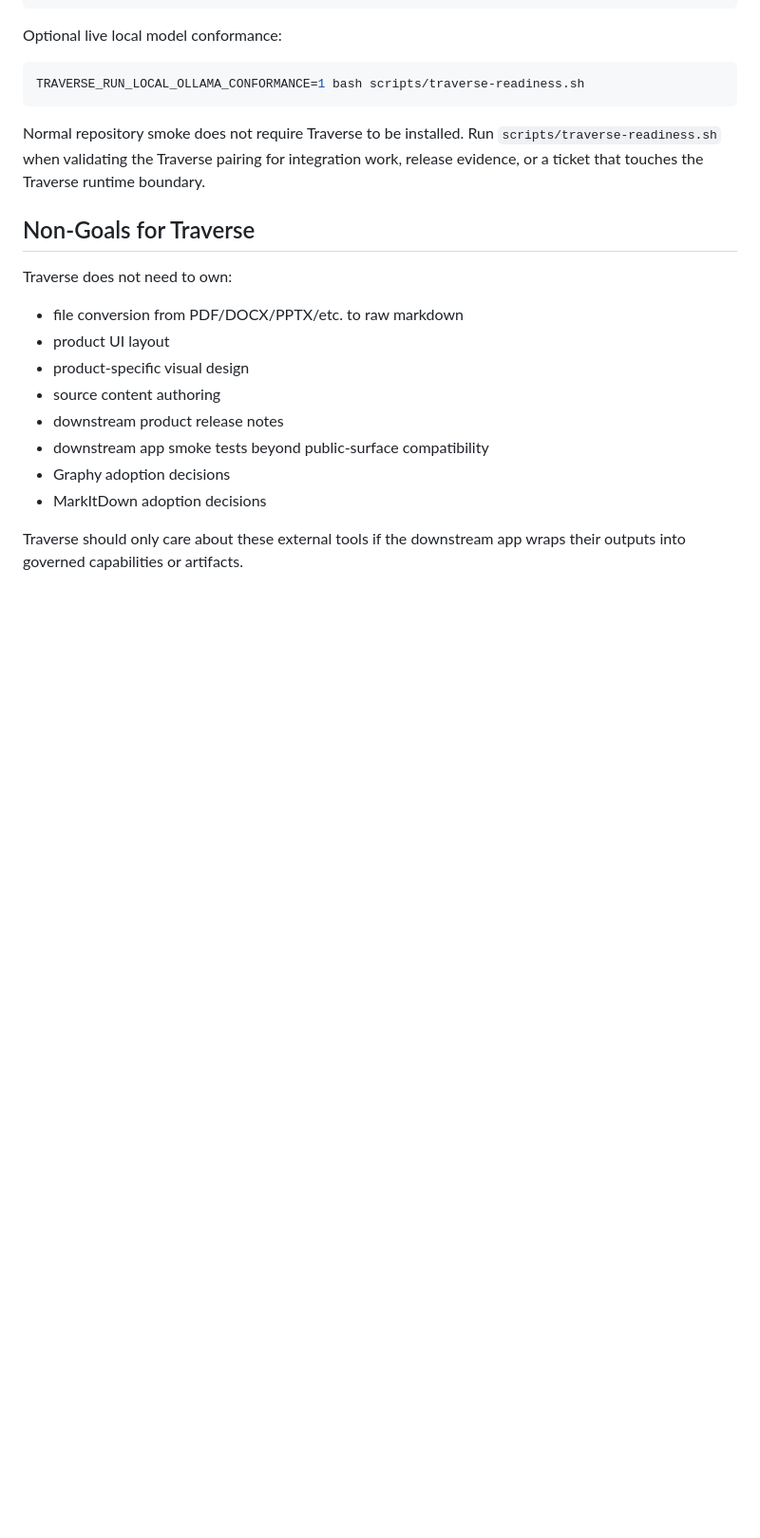
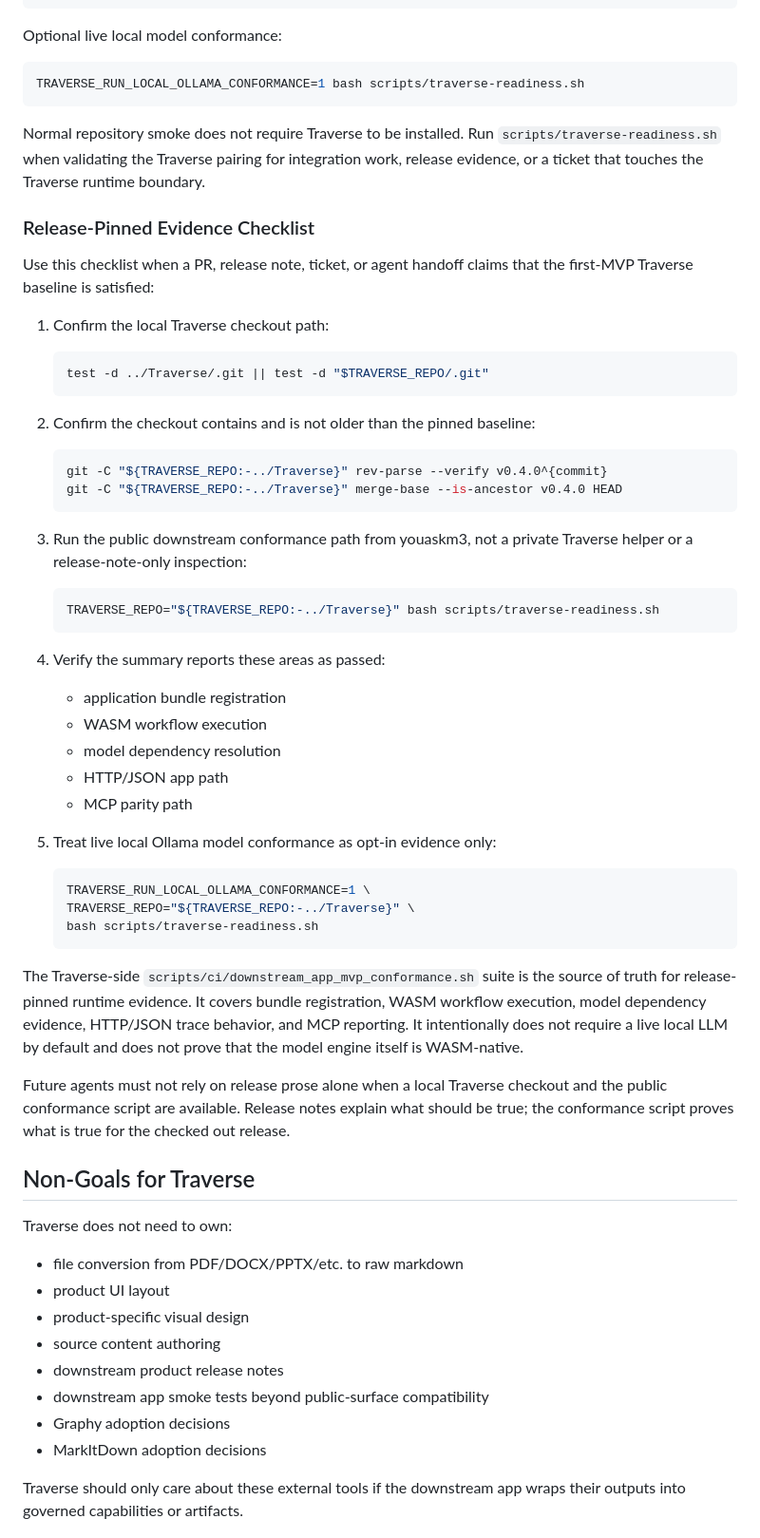
Before and after one commit to enricopiovesan/youaskm3, a Markdown page: docs/traverse-mvp-requirements.md, the part around the change. Shown at 95% size. Drawn GitHub-style; blank space fills up the shorter version.

Commit message:
Document Traverse release conformance evidence (#118)
* Document Traverse release conformance evidence

* Rerun spec reference gate

---------

Co-authored-by: Enrico Piovesan <enricopiovesan@Enricos-Mac-mini-6.local>

````diff
--- a/docs/traverse-mvp-requirements.md
+++ b/docs/traverse-mvp-requirements.md
@@ -567,6 +567,59 @@ TRAVERSE_RUN_LOCAL_OLLAMA_CONFORMANCE=1 bash scripts/traverse-readiness.sh
 
 Normal repository smoke does not require Traverse to be installed. Run `scripts/traverse-readiness.sh` when validating the Traverse pairing for integration work, release evidence, or a ticket that touches the Traverse runtime boundary.
 
+### Release-Pinned Evidence Checklist
+
+Use this checklist when a PR, release note, ticket, or agent handoff claims that
+the first-MVP Traverse baseline is satisfied:
+
+1. Confirm the local Traverse checkout path:
+
+   ```bash
+   test -d ../Traverse/.git || test -d "$TRAVERSE_REPO/.git"
+   ```
+
+2. Confirm the checkout contains and is not older than the pinned baseline:
+
+   ```bash
+   git -C "${TRAVERSE_REPO:-../Traverse}" rev-parse --verify v0.4.0^{commit}
+   git -C "${TRAVERSE_REPO:-../Traverse}" merge-base --is-ancestor v0.4.0 HEAD
+   ```
+
+3. Run the public downstream conformance path from youaskm3, not a private
+   Traverse helper or a release-note-only inspection:
+
+   ```bash
+   TRAVERSE_REPO="${TRAVERSE_REPO:-../Traverse}" bash scripts/traverse-readiness.sh
+   ```
+
+4. Verify the summary reports these areas as passed:
+
+   - application bundle registration
+   - WASM workflow execution
+   - model dependency resolution
+   - HTTP/JSON app path
+   - MCP parity path
+
+5. Treat live local Ollama model conformance as opt-in evidence only:
+
+   ```bash
+   TRAVERSE_RUN_LOCAL_OLLAMA_CONFORMANCE=1 \
+   TRAVERSE_REPO="${TRAVERSE_REPO:-../Traverse}" \
+   bash scripts/traverse-readiness.sh
+   ```
+
+The Traverse-side `scripts/ci/downstream_app_mvp_conformance.sh` suite is the
+source of truth for release-pinned runtime evidence. It covers bundle
+registration, WASM workflow execution, model dependency evidence, HTTP/JSON
+trace behavior, and MCP reporting. It intentionally does not require a live
+local LLM by default and does not prove that the model engine itself is
+WASM-native.
+
+Future agents must not rely on release prose alone when a local Traverse
+checkout and the public conformance script are available. Release notes explain
+what should be true; the conformance script proves what is true for the checked
+out release.
+
 ## Non-Goals for Traverse
 
 Traverse does not need to own:
````
Also changed, not shown: docs/youaskm3-ops.md (+5 -0 lines).
